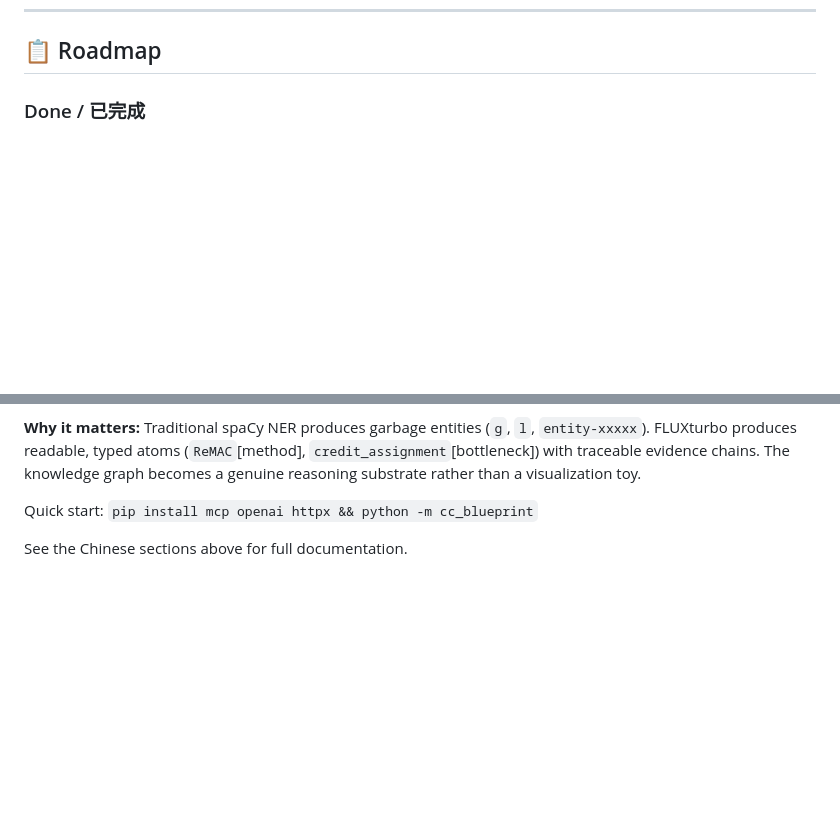
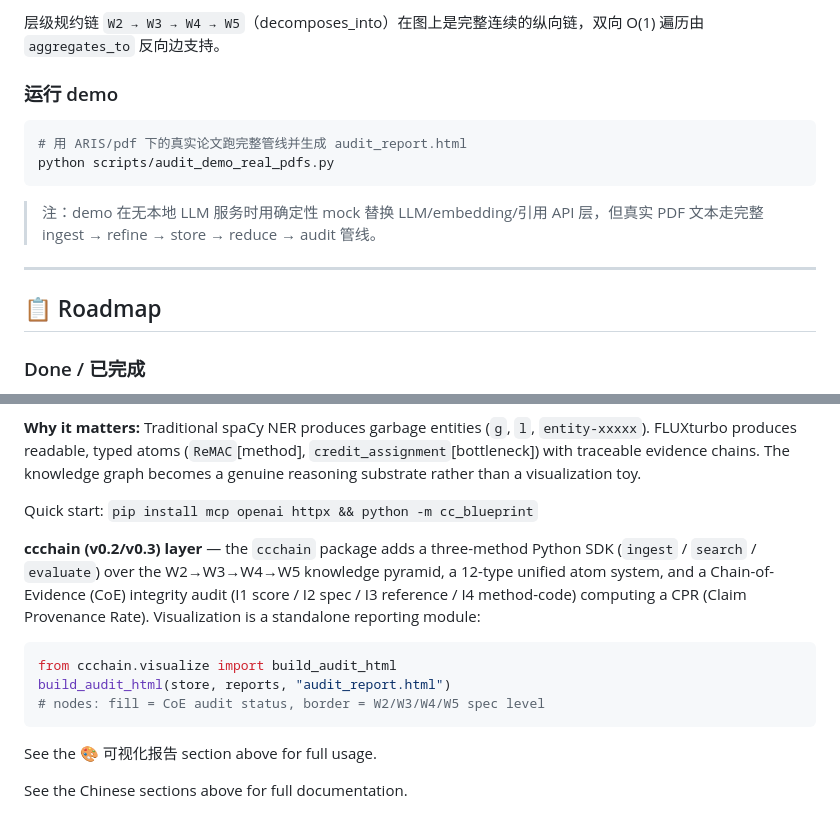
Before and after one commit to ExuberantWitness/FLUXturbo, a Markdown page: README.md, 2 parts joined by grey strips. GitHub-like rendering; blank space fills up the shorter version.

````diff
--- a/README.md
+++ b/README.md
@@ -323,3 +394,16 @@ PDF 文献
+层级规约链 `W2 → W3 → W4 → W5`（decomposes_into）在图上是完整连续的纵向链，双向 O(1) 遍历由 `aggregates_to` 反向边支持。
+
+### 运行 demo
+
+```bash
+# 用 ARIS/pdf 下的真实论文跑完整管线并生成 audit_report.html
+python scripts/audit_demo_real_pdfs.py
+```
+
+> 注：demo 在无本地 LLM 服务时用确定性 mock 替换 LLM/embedding/引用 API 层，但真实 PDF 文本走完整 ingest → refine → store → reduce → audit 管线。
+
+---
+
 ## 📋 Roadmap
 
 ### Done / 已完成
@@ -402,4 +486,14 @@ MIT
 
 Quick start: `pip install mcp openai httpx && python -m cc_blueprint`
 
+**ccchain (v0.2/v0.3) layer** — the `ccchain` package adds a three-method Python SDK (`ingest` / `search` / `evaluate`) over the W2→W3→W4→W5 knowledge pyramid, a 12-type unified atom system, and a Chain-of-Evidence (CoE) integrity audit (I1 score / I2 spec / I3 reference / I4 method-code) computing a CPR (Claim Provenance Rate). Visualization is a standalone reporting module:
+
+```python
+from ccchain.visualize import build_audit_html
+build_audit_html(store, reports, "audit_report.html")
+# nodes: fill = CoE audit status, border = W2/W3/W4/W5 spec level
+```
+
+See the 🎨 可视化报告 section above for full usage.
+
 See the Chinese sections above for full documentation.
````
Also changed, not shown: other parts of README.md (+71 -0 lines).
